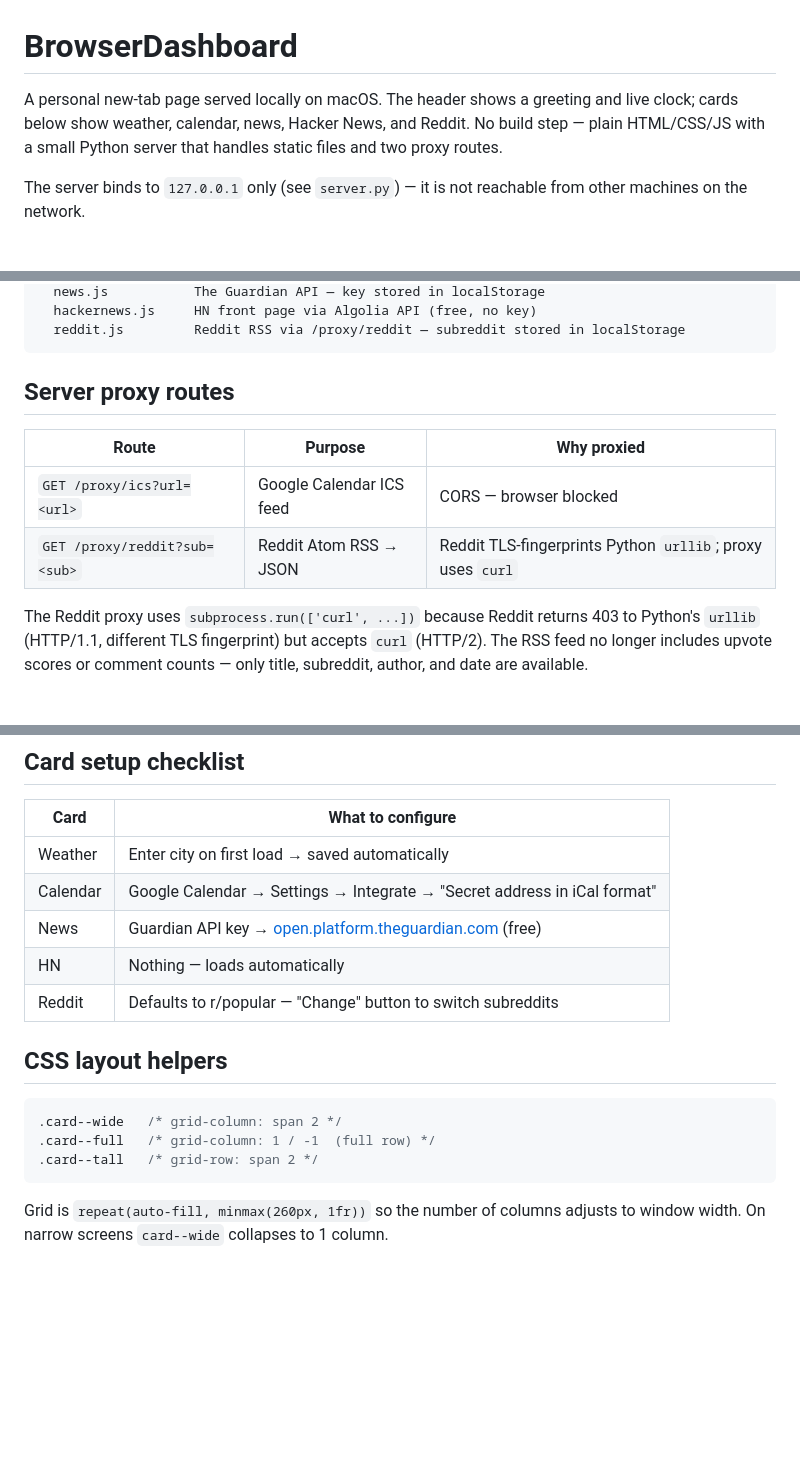
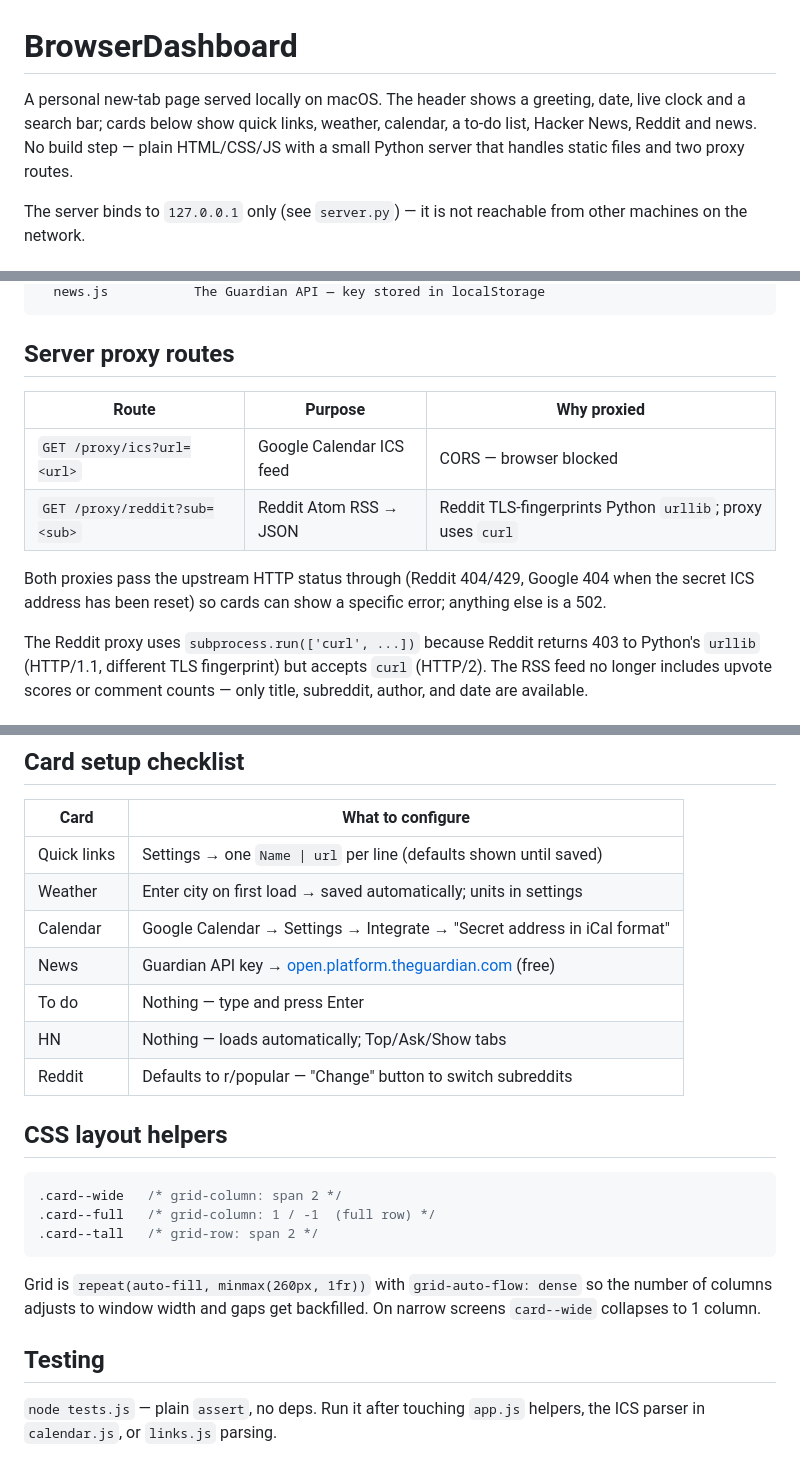
Before and after one commit to harkadya/BrowserDashboard, a Markdown page: CLAUDE.md, 3 parts joined by grey strips. Rendered like a GitHub page; blank space fills up the shorter version.

````diff
--- a/CLAUDE.md
+++ b/CLAUDE.md
@@ -1,8 +1,8 @@
 # BrowserDashboard
 
-A personal new-tab page served locally on macOS. The header shows a greeting
-and live clock; cards below show weather, calendar, news, Hacker News, and
-Reddit. No build step — plain HTML/CSS/JS with a small Python server that
+A personal new-tab page served locally on macOS. The header shows a greeting,
+date, live clock and a search bar; cards below show quick links, weather,
+calendar, a to-do list, Hacker News, Reddit and news. No build step — plain HTML/CSS/JS with a small Python server that
 handles static files and two proxy routes.
 
 The server binds to `127.0.0.1` only (see `server.py`) — it is not reachable
@@ -93,6 +131,4 @@ cards/
   news.js           The Guardian API — key stored in localStorage
-  hackernews.js     HN front page via Algolia API (free, no key)
-  reddit.js         Reddit RSS via /proxy/reddit — subreddit stored in localStorage
 ```
 
 ## Server proxy routes
@@ -101,6 +137,10 @@ cards/
 |---|---|---|
 | `GET /proxy/ics?url=<url>` | Google Calendar ICS feed | CORS — browser blocked |
 | `GET /proxy/reddit?sub=<sub>` | Reddit Atom RSS → JSON | Reddit TLS-fingerprints Python `urllib`; proxy uses `curl` |
+
+Both proxies pass the upstream HTTP status through (Reddit 404/429, Google
+404 when the secret ICS address has been reset) so cards can show a
+specific error; anything else is a 502.
 
 The Reddit proxy uses `subprocess.run(['curl', ...])` because Reddit returns
 403 to Python's `urllib` (HTTP/1.1, different TLS fingerprint) but accepts
@@ -118,10 +158,12 @@ hardcode a key/URL in source, a card file, or this doc, and don't add a
 
 | Card | What to configure |
 |---|---|
-| Weather | Enter city on first load → saved automatically |
+| Quick links | Settings → one `Name \| url` per line (defaults shown until saved) |
+| Weather | Enter city on first load → saved automatically; units in settings |
 | Calendar | Google Calendar → Settings → Integrate → "Secret address in iCal format" |
 | News | Guardian API key → [open.platform.theguardian.com](https://open.platform.theguardian.com) (free) |
-| HN | Nothing — loads automatically |
+| To do | Nothing — type and press Enter |
+| HN | Nothing — loads automatically; Top/Ask/Show tabs |
 | Reddit | Defaults to r/popular — "Change" button to switch subreddits |
 
 ## CSS layout helpers
@@ -132,5 +174,11 @@ hardcode a key/URL in source, a card file, or this doc, and don't add a
 .card--tall   /* grid-row: span 2 */
 ```
 
-Grid is `repeat(auto-fill, minmax(260px, 1fr))` so the number of columns
-adjusts to window width. On narrow screens `card--wide` collapses to 1 column.
+Grid is `repeat(auto-fill, minmax(260px, 1fr))` with `grid-auto-flow: dense`
+so the number of columns adjusts to window width and gaps get backfilled.
+On narrow screens `card--wide` collapses to 1 column.
+
+## Testing
+
+`node tests.js` — plain `assert`, no deps. Run it after touching `app.js`
+helpers, the ICS parser in `calendar.js`, or `links.js` parsing.
````
Also changed, not shown: other parts of CLAUDE.md (+51 -13 lines).
